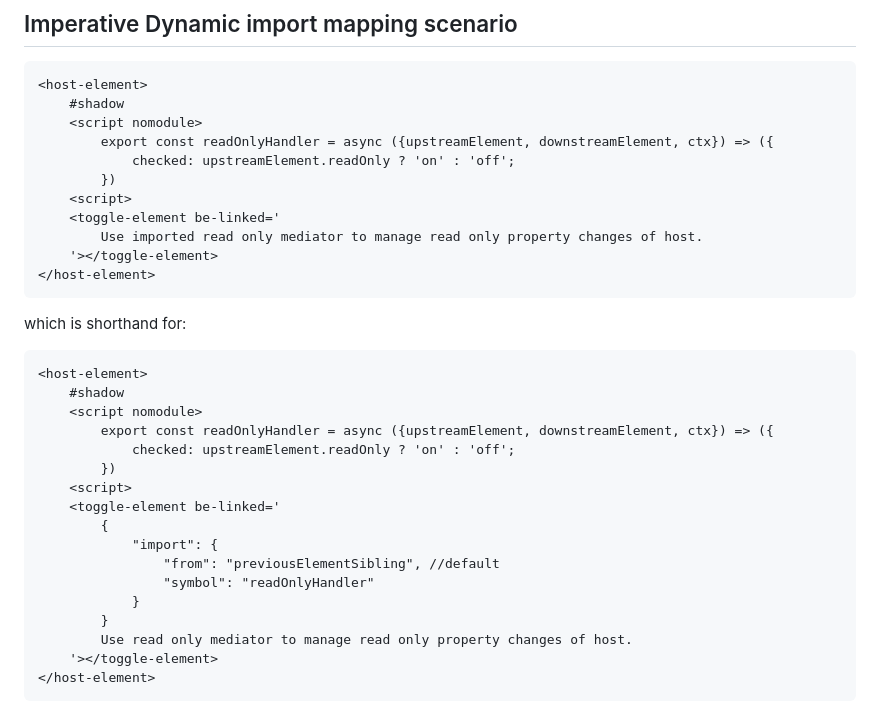
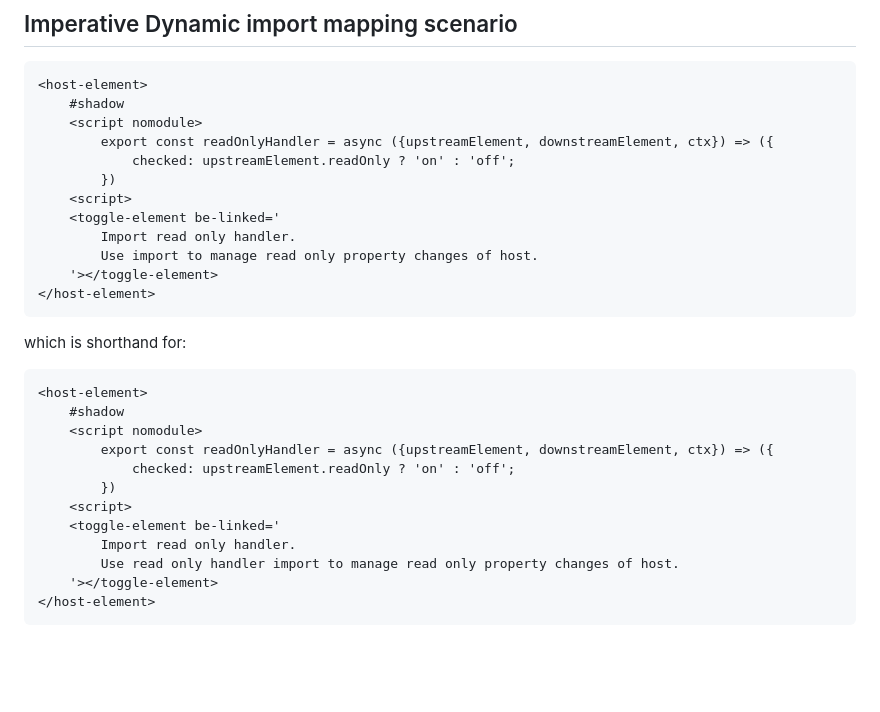
Before and after one commit to bahrus/be-linked, a Markdown page: README.md, the part around the change printed below. Drawn GitHub-style; blank space fills up the shorter version.

````diff
--- a/README.md
+++ b/README.md
@@ -109,7 +109,8 @@ host-element container has boolean property "readOnly" property.  If readOnly is
         })
     <script>
     <toggle-element be-linked='
-        Use imported read only mediator to manage read only property changes of host.
+        Import read only handler.
+        Use import to manage read only property changes of host.
     '></toggle-element>
 </host-element>
 ```
@@ -125,13 +126,8 @@ which is shorthand for:
         })
     <script>
     <toggle-element be-linked='
-        {
-            "import": {
-                "from": "previousElementSibling", //default
-                "symbol": "readOnlyHandler"
-            }
-        }
-        Use read only mediator to manage read only property changes of host.
+        Import read only handler.
+        Use read only handler import to manage read only property changes of host.
     '></toggle-element>
 </host-element>
 ```
````
Also changed, not shown: other parts of README.md (+23 -0 lines).
